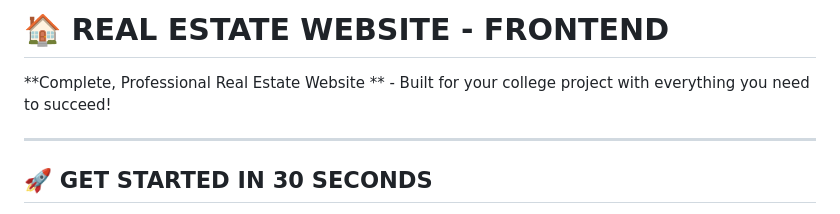
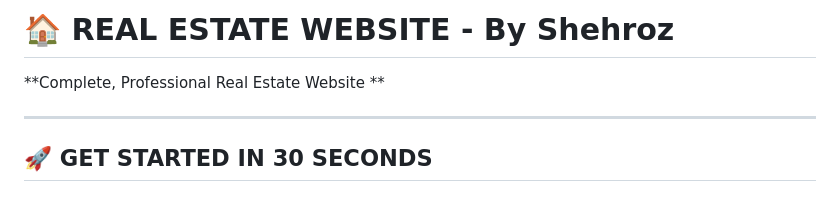
Before and after one commit to Neofare/RealEstateSolution-Shehroz, a Markdown page: README.md, the part around the change. Rendered like a GitHub page.

Commit message:
Revise project title and author in README
Updated project title and author information in README.

```diff
--- a/README.md
+++ b/README.md
@@ -1,6 +1,6 @@
-# 🏠 REAL ESTATE WEBSITE - FRONTEND
+# 🏠 REAL ESTATE WEBSITE - By Shehroz
 
-**Complete, Professional Real Estate Website ** - Built for your college project with everything you need to succeed!
+**Complete, Professional Real Estate Website **
 
 ---
 
```
